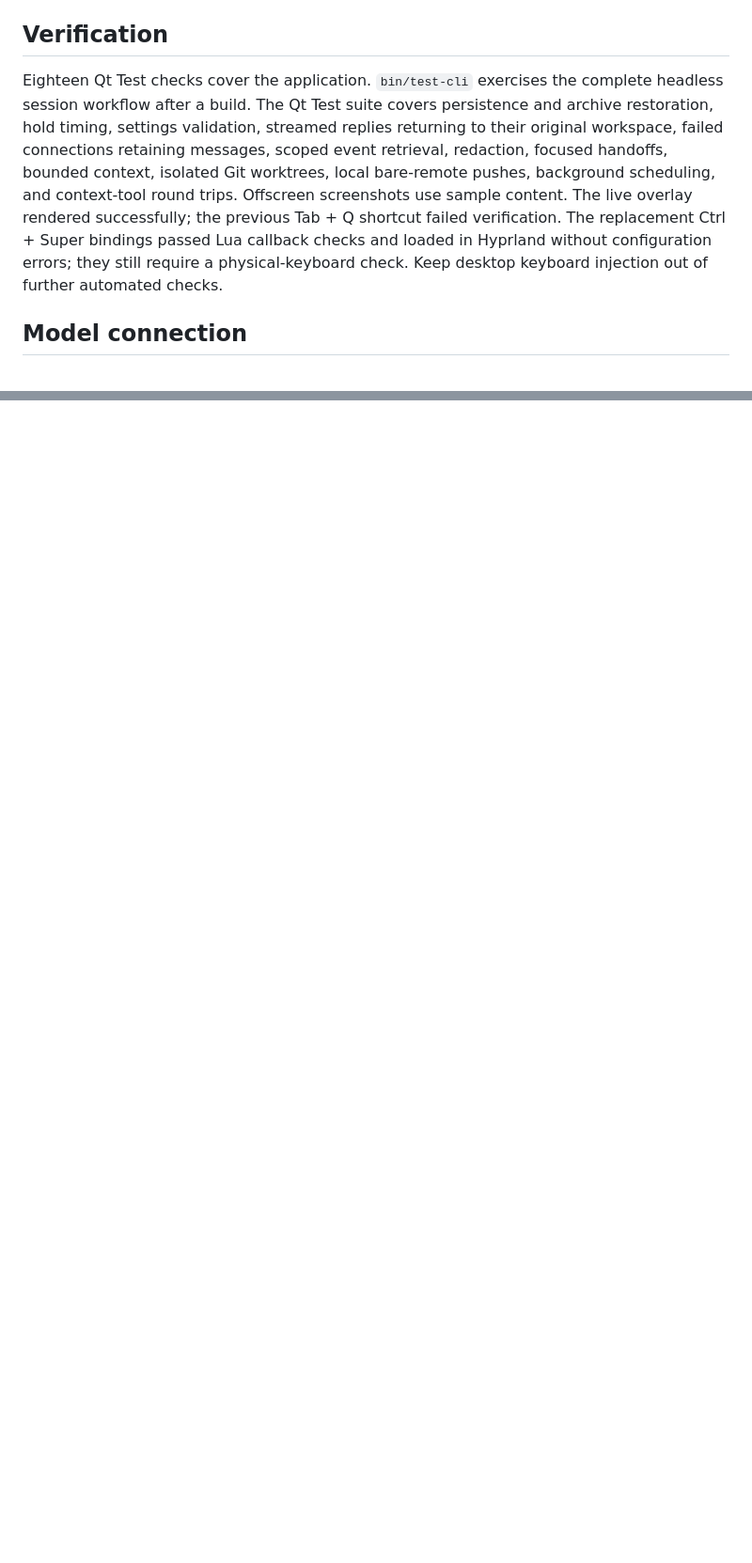
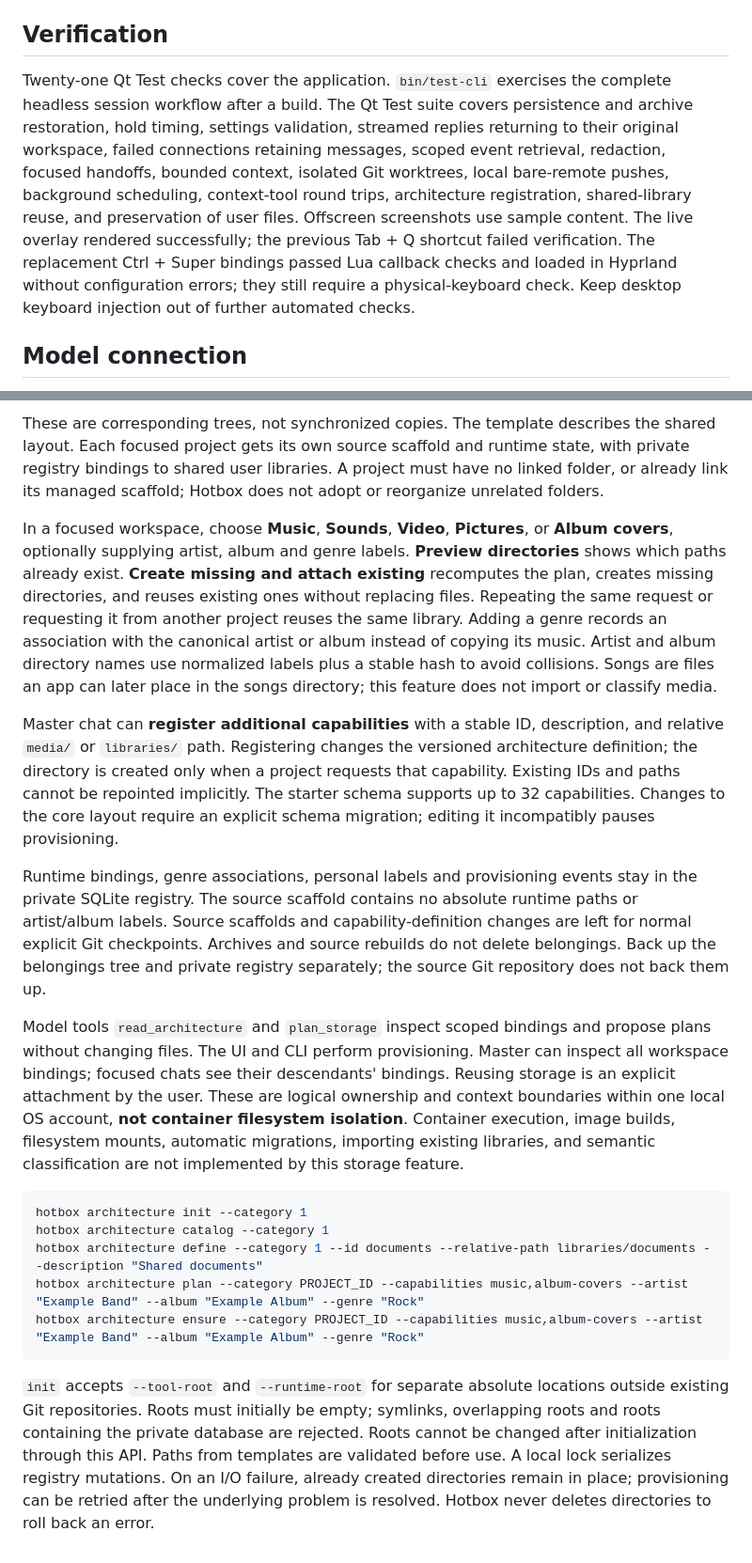
Before and after one commit to Zero2oneZ/agentic-smart-mouse, a Markdown page: README.md, 2 parts joined by grey strips. Shown at 94% size. Drawn GitHub-style; blank space fills up the shorter version.

````diff
--- a/README.md
+++ b/README.md
@@ -20,7 +20,7 @@ The development machine uses a user-local install: executable in `~/.local/bin/h
 
 ## Verification
 
-Eighteen Qt Test checks cover the application. `bin/test-cli` exercises the complete headless session workflow after a build. The Qt Test suite covers persistence and archive restoration, hold timing, settings validation, streamed replies returning to their original workspace, failed connections retaining messages, scoped event retrieval, redaction, focused handoffs, bounded context, isolated Git worktrees, local bare-remote pushes, background scheduling, and context-tool round trips. Offscreen screenshots use sample content. The live overlay rendered successfully; the previous Tab + Q shortcut failed verification. The replacement Ctrl + Super bindings passed Lua callback checks and loaded in Hyprland without configuration errors; they still require a physical-keyboard check. Keep desktop keyboard injection out of further automated checks.
+Twenty-one Qt Test checks cover the application. `bin/test-cli` exercises the complete headless session workflow after a build. The Qt Test suite covers persistence and archive restoration, hold timing, settings validation, streamed replies returning to their original workspace, failed connections retaining messages, scoped event retrieval, redaction, focused handoffs, bounded context, isolated Git worktrees, local bare-remote pushes, background scheduling, context-tool round trips, architecture registration, shared-library reuse, and preservation of user files. Offscreen screenshots use sample content. The live overlay rendered successfully; the previous Tab + Q shortcut failed verification. The replacement Ctrl + Super bindings passed Lua callback checks and loaded in Hyprland without configuration errors; they still require a physical-keyboard check. Keep desktop keyboard injection out of further automated checks.
 
 ## Model connection
 
@@ -132,0 +163,19 @@ Everything remains local unless you explicitly export it. No external database c
+These are corresponding trees, not synchronized copies. The template describes the shared layout. Each focused project gets its own source scaffold and runtime state, with private registry bindings to shared user libraries. A project must have no linked folder, or already link its managed scaffold; Hotbox does not adopt or reorganize unrelated folders.
+
+In a focused workspace, choose **Music**, **Sounds**, **Video**, **Pictures**, or **Album covers**, optionally supplying artist, album and genre labels. **Preview directories** shows which paths already exist. **Create missing and attach existing** recomputes the plan, creates missing directories, and reuses existing ones without replacing files. Repeating the same request or requesting it from another project reuses the same library. Adding a genre records an association with the canonical artist or album instead of copying its music. Artist and album directory names use normalized labels plus a stable hash to avoid collisions. Songs are files an app can later place in the songs directory; this feature does not import or classify media.
+
+Master chat can **register additional capabilities** with a stable ID, description, and relative `media/` or `libraries/` path. Registering changes the versioned architecture definition; the directory is created only when a project requests that capability. Existing IDs and paths cannot be repointed implicitly. The starter schema supports up to 32 capabilities. Changes to the core layout require an explicit schema migration; editing it incompatibly pauses provisioning.
+
+Runtime bindings, genre associations, personal labels and provisioning events stay in the private SQLite registry. The source scaffold contains no absolute runtime paths or artist/album labels. Source scaffolds and capability-definition changes are left for normal explicit Git checkpoints. Archives and source rebuilds do not delete belongings. Back up the belongings tree and private registry separately; the source Git repository does not back them up.
+
+Model tools `read_architecture` and `plan_storage` inspect scoped bindings and propose plans without changing files. The UI and CLI perform provisioning. Master can inspect all workspace bindings; focused chats see their descendants' bindings. Reusing storage is an explicit attachment by the user. These are logical ownership and context boundaries within one local OS account, **not container filesystem isolation**. Container execution, image builds, filesystem mounts, automatic migrations, importing existing libraries, and semantic classification are not implemented by this storage feature.
+
+```sh
+hotbox architecture init --category 1
+hotbox architecture catalog --category 1
+hotbox architecture define --category 1 --id documents --relative-path libraries/documents --description "Shared documents"
+hotbox architecture plan --category PROJECT_ID --capabilities music,album-covers --artist "Example Band" --album "Example Album" --genre "Rock"
+hotbox architecture ensure --category PROJECT_ID --capabilities music,album-covers --artist "Example Band" --album "Example Album" --genre "Rock"
+```
+
+`init` accepts `--tool-root` and `--runtime-root` for separate absolute locations outside existing Git repositories. Roots must initially be empty; symlinks, overlapping roots and roots containing the private database are rejected. Roots cannot be changed after initialization through this API. Paths from templates are validated before use. A local lock serializes registry mutations. On an I/O failure, already created directories remain in place; provisioning can be retried after the underlying problem is resolved. Hotbox never deletes directories to roll back an error.
````
Also changed, not shown: other parts of README.md (+30 -0 lines), AGENTS.md (+7 -0 lines), docs/architecture.png (added), 14 other files.
